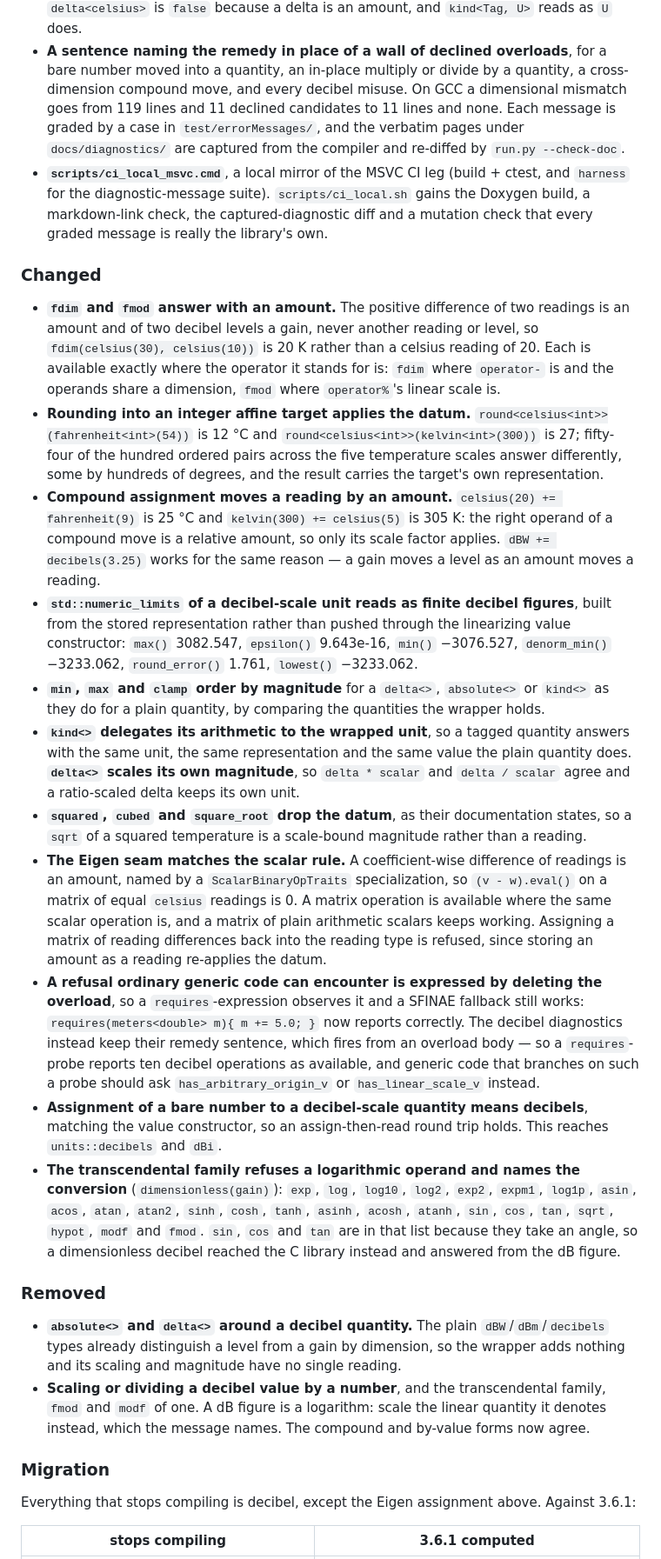
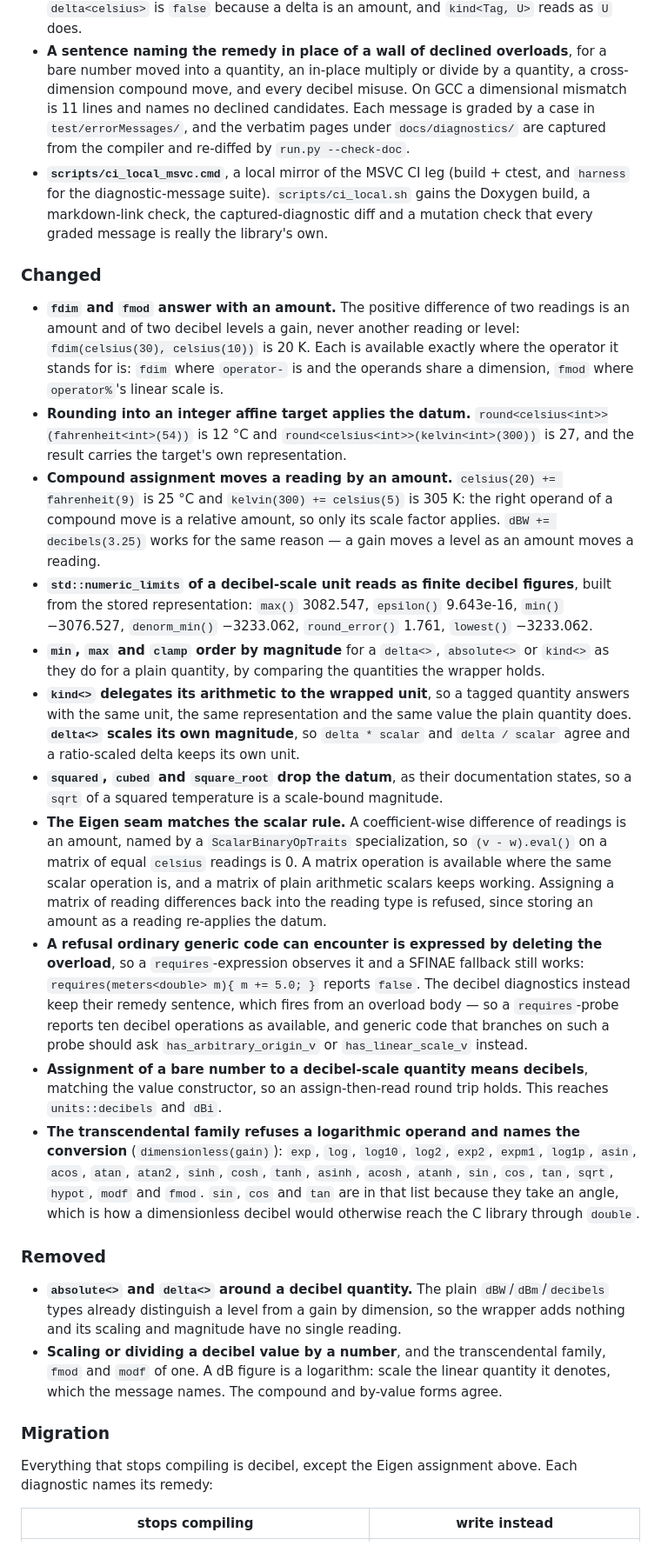
Before and after one commit to nholthaus/units, a Markdown page: CHANGELOG.md, the part around one of its changes. Shown at 87% size. GitHub-like rendering.

```diff
--- a/CHANGELOG.md
+++ b/CHANGELOG.md
@@ -37,7 +37,7 @@ ratio it denotes.
   `false` because a delta is an amount, and `kind<Tag, U>` reads as `U` does.
 - **A sentence naming the remedy in place of a wall of declined overloads**, for a bare number moved into a quantity, an
   in-place multiply or divide by a quantity, a cross-dimension compound move, and every decibel misuse. On GCC a
-  dimensional mismatch goes from 119 lines and 11 declined candidates to 11 lines and none. Each message is graded by a
+  dimensional mismatch is 11 lines and names no declined candidates. Each message is graded by a
   case in `test/errorMessages/`, and the verbatim pages under `docs/diagnostics/` are captured from the compiler and
   re-diffed by `run.py --check-doc`.
 - **`scripts/ci_local_msvc.cmd`**, a local mirror of the MSVC CI leg (build + ctest, and `harness` for the
@@ -47,32 +47,31 @@ ratio it denotes.
 ### Changed
 
 - **`fdim` and `fmod` answer with an amount.** The positive difference of two readings is an amount and of two decibel
-  levels a gain, never another reading or level, so `fdim(celsius(30), celsius(10))` is 20 K rather than a celsius
-  reading of 20. Each is available exactly where the operator it stands for is: `fdim` where `operator-` is and the
-  operands share a dimension, `fmod` where `operator%`'s linear scale is.
+  levels a gain, never another reading or level: `fdim(celsius(30), celsius(10))` is 20 K. Each is available exactly
+  where the operator it stands for is: `fdim` where `operator-` is and the operands share a dimension, `fmod` where
+  `operator%`'s linear scale is.
 - **Rounding into an integer affine target applies the datum.** `round<celsius<int>>(fahrenheit<int>(54))` is 12 °C and
-  `round<celsius<int>>(kelvin<int>(300))` is 27; fifty-four of the hundred ordered pairs across the five temperature
-  scales answer differently, some by hundreds of degrees, and the result carries the target's own representation.
+  `round<celsius<int>>(kelvin<int>(300))` is 27, and the result carries the target's own representation.
 - **Compound assignment moves a reading by an amount.** `celsius(20) += fahrenheit(9)` is 25 °C and
   `kelvin(300) += celsius(5)` is 305 K: the right operand of a compound move is a relative amount, so only its scale
   factor applies. `dBW += decibels(3.25)` works for the same reason — a gain moves a level as an amount moves a reading.
 - **`std::numeric_limits` of a decibel-scale unit reads as finite decibel figures**, built from the stored
-  representation rather than pushed through the linearizing value constructor: `max()` 3082.547, `epsilon()` 9.643e-16,
-  `min()` −3076.527, `denorm_min()` −3233.062, `round_error()` 1.761, `lowest()` −3233.062.
+  representation: `max()` 3082.547, `epsilon()` 9.643e-16, `min()` −3076.527, `denorm_min()` −3233.062,
+  `round_error()` 1.761, `lowest()` −3233.062.
 - **`min`, `max` and `clamp` order by magnitude** for a `delta<>`, `absolute<>` or `kind<>` as they do for a plain
   quantity, by comparing the quantities the wrapper holds.
 - **`kind<>` delegates its arithmetic to the wrapped unit**, so a tagged quantity answers with the same unit, the same
   representation and the same value the plain quantity does. **`delta<>` scales its own magnitude**, so `delta * scalar`
   and `delta / scalar` agree and a ratio-scaled delta keeps its own unit.
 - **`squared`, `cubed` and `square_root` drop the datum**, as their documentation states, so a `sqrt` of a squared
-  temperature is a scale-bound magnitude rather than a reading.
+  temperature is a scale-bound magnitude.
 - **The Eigen seam matches the scalar rule.** A coefficient-wise difference of readings is an amount, named by a
   `ScalarBinaryOpTraits` specialization, so `(v - w).eval()` on a matrix of equal `celsius` readings is 0. A matrix
   operation is available where the same scalar operation is, and a matrix of plain arithmetic scalars keeps working.
   Assigning a matrix of reading differences back into the reading type is refused, since storing an amount as a reading
   re-applies the datum.
 - **A refusal ordinary generic code can encounter is expressed by deleting the overload**, so a `requires`-expression
-  observes it and a SFINAE fallback still works: `requires(meters<double> m){ m += 5.0; }` now reports correctly. The
+  observes it and a SFINAE fallback still works: `requires(meters<double> m){ m += 5.0; }` reports `false`. The
   decibel diagnostics instead keep their remedy sentence, which fires from an overload body — so a `requires`-probe
   reports ten decibel operations as available, and generic code that branches on such a probe should ask
   `has_arbitrary_origin_v` or `has_linear_scale_v` instead.
@@ -81,19 +80,19 @@ ratio it denotes.
 - **The transcendental family refuses a logarithmic operand and names the conversion** (`dimensionless(gain)`): `exp`,
   `log`, `log10`, `log2`, `exp2`, `expm1`, `log1p`, `asin`, `acos`, `atan`, `atan2`, `sinh`, `cosh`, `tanh`, `asinh`,
   `acosh`, `atanh`, `sin`, `cos`, `tan`, `sqrt`, `hypot`, `modf` and `fmod`. `sin`, `cos` and `tan` are in that list
-  because they take an angle, so a dimensionless decibel reached the C library instead and answered from the dB figure.
+  because they take an angle, which is how a dimensionless decibel would otherwise reach the C library through `double`.
 
 ### Removed
 
 - **`absolute<>` and `delta<>` around a decibel quantity.** The plain `dBW`/`dBm`/`decibels` types already distinguish a
   level from a gain by dimension, so the wrapper adds nothing and its scaling and magnitude have no single reading.
 - **Scaling or dividing a decibel value by a number**, and the transcendental family, `fmod` and `modf` of one. A dB
-  figure is a logarithm: scale the linear quantity it denotes instead, which the message names. The compound and
-  by-value forms now agree.
+  figure is a logarithm: scale the linear quantity it denotes, which the message names. The compound and by-value
+  forms agree.
 
 ### Migration
 
-Everything that stops compiling is decibel, except the Eigen assignment above. Against 3.6.1:
+Everything that stops compiling is decibel, except the Eigen assignment above. Each diagnostic names its remedy:
 
-| stops compiling | 3.6.1 computed |
+| stops compiling | write instead |
 |---|---|
```
Also changed, not shown: other parts of CHANGELOG.md (+11 -11 lines).
